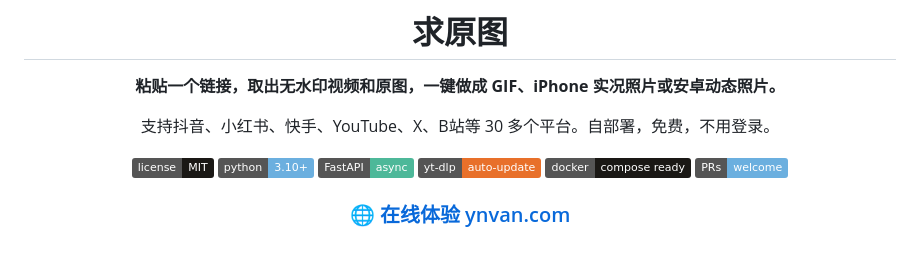
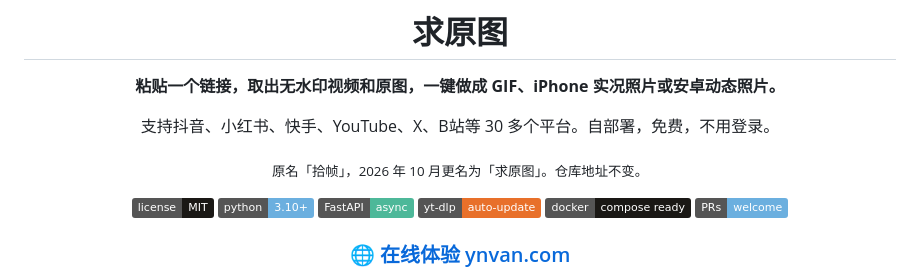
Before and after one commit to hiyufan/shizhen, a Markdown page: README.md, the part around the change. GitHub-like rendering; badges without logos; blank space fills up the shorter version.

Commit message:
README 注明原名拾帧
Co-Authored-By: Claude Opus 5.5 <noreply@anthropic.com>

```diff
--- a/README.md
+++ b/README.md
@@ -7,6 +7,8 @@
 **粘贴一个链接，取出无水印视频和原图，一键做成 GIF、iPhone 实况照片或安卓动态照片。**
 
 支持抖音、小红书、快手、YouTube、X、B站等 30 多个平台。自部署，免费，不用登录。
+
+<sub>原名「拾帧」，2026 年 10 月更名为「求原图」。仓库地址不变。</sub>
 
 [![License](https://img.shields.io/badge/license-MIT-1a1815.svg)](LICENSE)
 [![Python](https://img.shields.io/badge/python-3.10%2B-6BAFDF.svg)](pyproject.toml)
```
